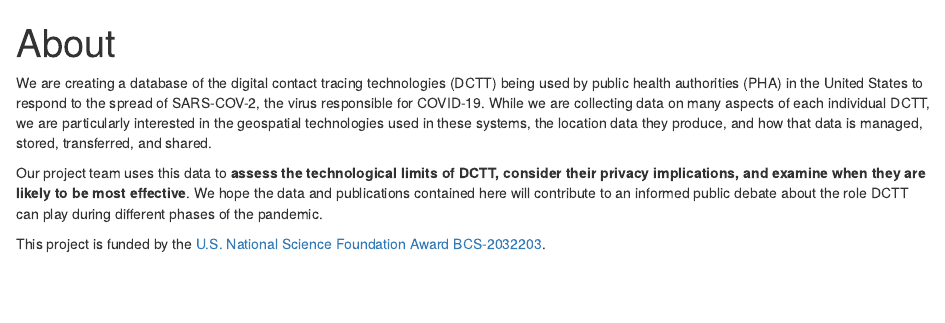
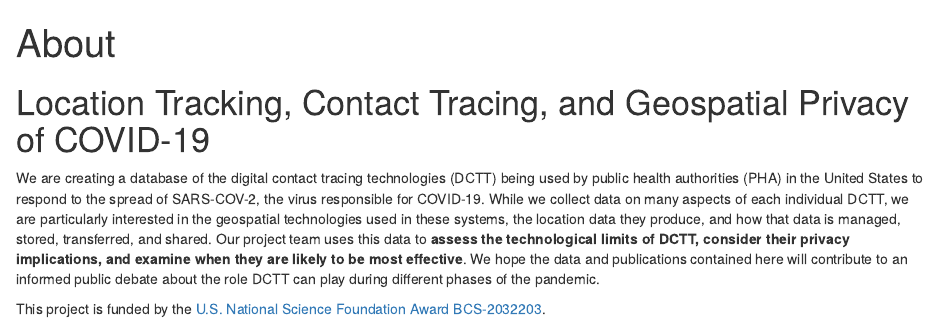
Before and after one commit to Peter-Kedron/COVID-19-Geospatial-Technologies-For-Digital-Contact-Tracing, an R Markdown document (docs/about.Rmd): the page in a window 1100 px wide, from its top. Rendered offline with R 4.5, knitr and Pandoc, with nearby package versions.

Commit message:
Changed the title of the website.

````diff
--- a/docs/about.Rmd
+++ b/docs/about.Rmd
@@ -7,8 +7,7 @@ output: html_document
 knitr::opts_chunk$set(echo = TRUE)
 ```
 
-We are creating a database of the digital contact tracing technologies (DCTT) being used by public health authorities (PHA) in the United States to respond to the spread of SARS-COV-2, the virus responsible for COVID-19.  While we are collecting data on many aspects of each individual DCTT, we are particularly interested in the geospatial technologies used in these systems, the location data they produce, and how that data is managed, stored, transferred, and shared.
-
-Our project team uses this data to **assess the technological limits of DCTT, consider their privacy implications, and examine when they are likely to be most effective**. We hope the data and publications contained here will contribute to an informed public debate about the role DCTT can play during different phases of the pandemic.
+# Location Tracking, Contact Tracing, and Geospatial Privacy of COVID-19
+We are creating a database of the digital contact tracing technologies (DCTT) being used by public health authorities (PHA) in the United States to respond to the spread of SARS-COV-2, the virus responsible for COVID-19.  While we collect data on many aspects of each individual DCTT, we are particularly interested in the geospatial technologies used in these systems, the location data they produce, and how that data is managed, stored, transferred, and shared. Our project team uses this data to **assess the technological limits of DCTT, consider their privacy implications, and examine when they are likely to be most effective**. We hope the data and publications contained here will contribute to an informed public debate about the role DCTT can play during different phases of the pandemic.
 
 This project is funded by the [U.S. National Science Foundation Award BCS-2032203](https://www.nsf.gov/awardsearch/showAward?AWD_ID=2032203).
````
Also changed, not shown: website/content/about.html, 17 other files.
